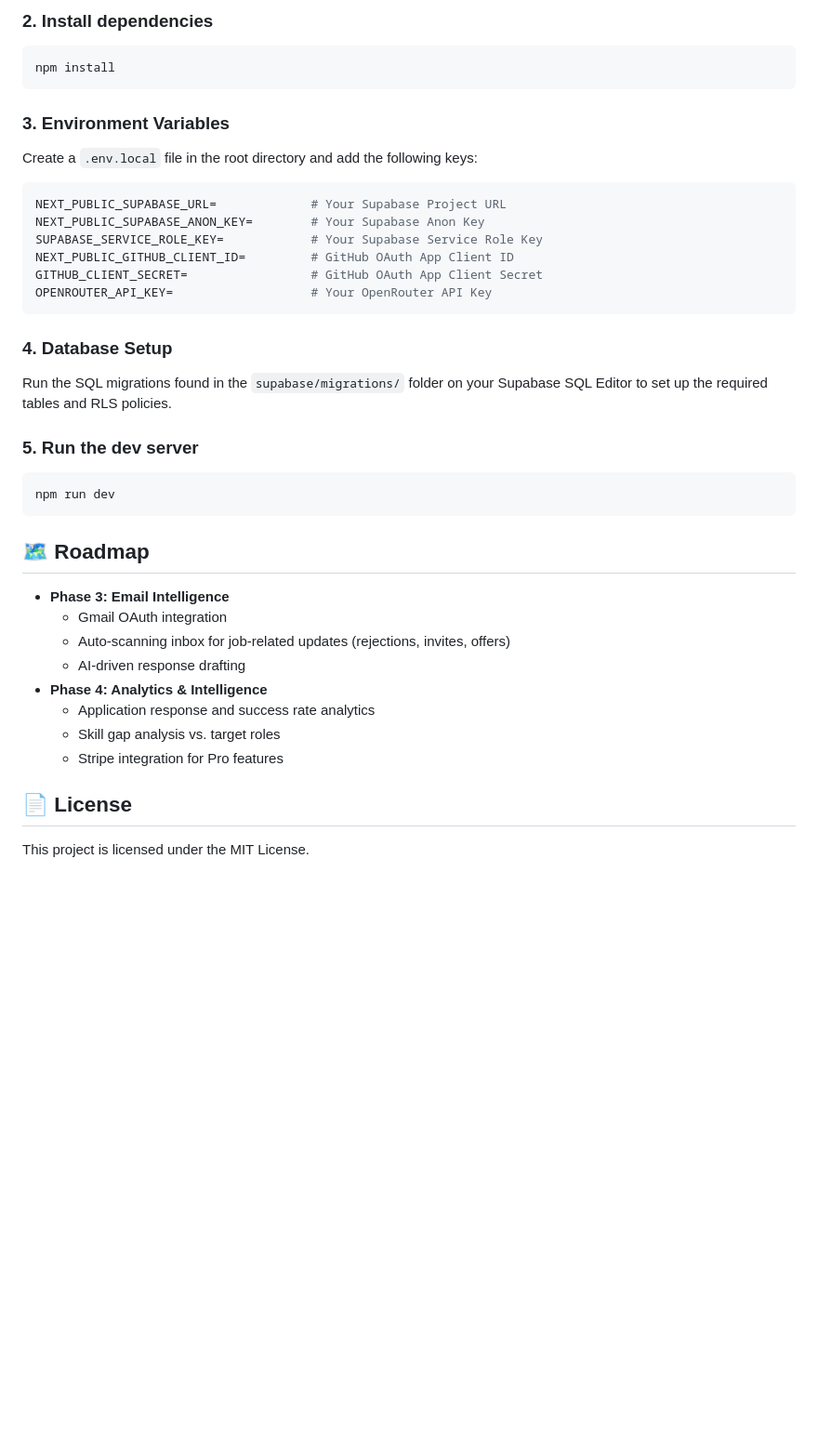
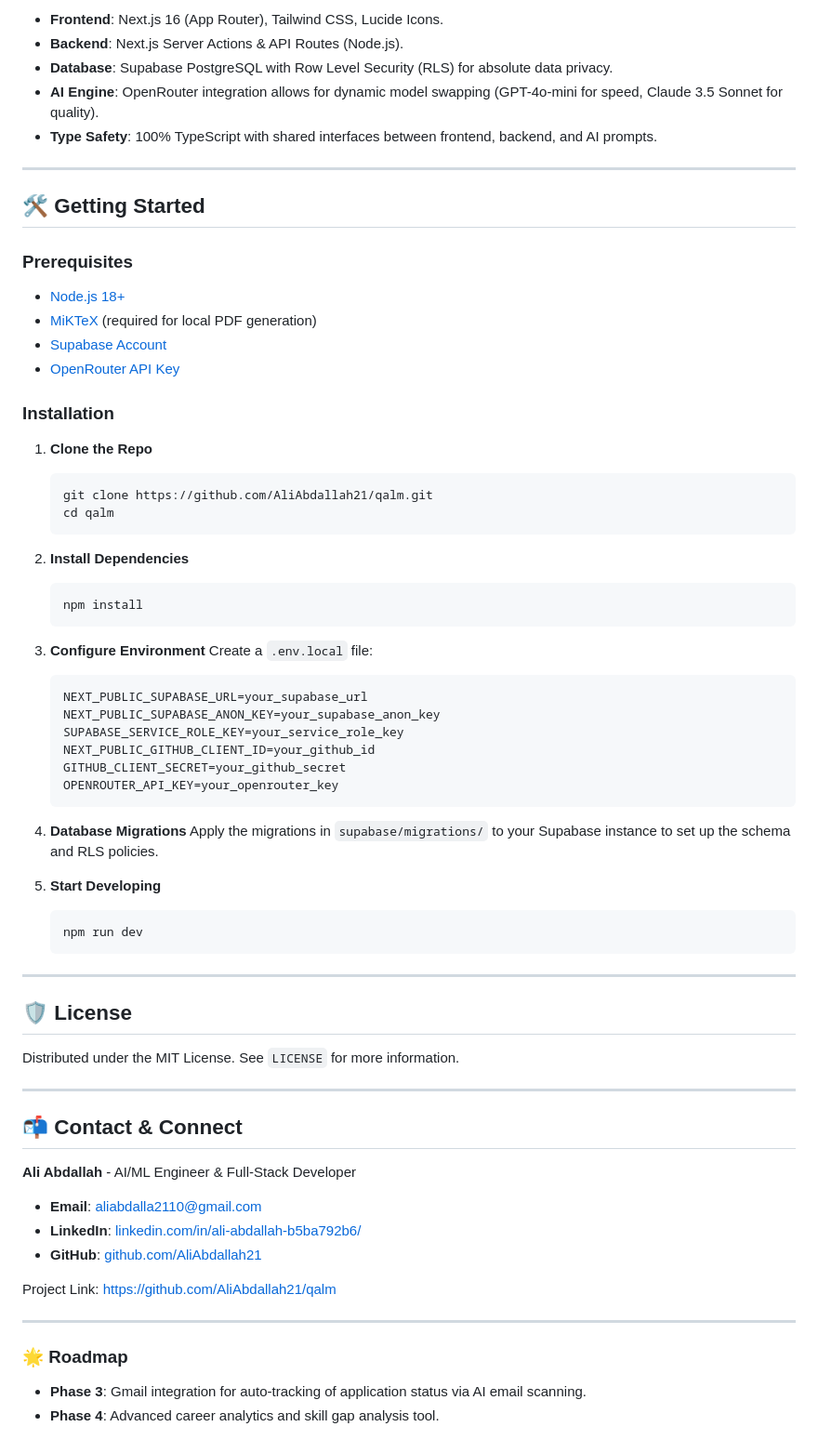
Before and after one commit to AliAbdallah21/qalm, a Markdown page: README.md, the part around one of its changes. Shown at 93% size. GitHub-like rendering; blank space fills up the shorter version.

Commit message:
docs: expand README to a comprehensive professional version

````diff
--- a/README.md
+++ b/README.md
@@ -34,41 +62,73 @@ cd qalm
 ```
 
-### 2. Install dependencies
-```bash
-npm install
-```
+- **Frontend**: Next.js 16 (App Router), Tailwind CSS, Lucide Icons.
+- **Backend**: Next.js Server Actions & API Routes (Node.js).
+- **Database**: Supabase PostgreSQL with Row Level Security (RLS) for absolute data privacy.
+- **AI Engine**: OpenRouter integration allows for dynamic model swapping (GPT-4o-mini for speed, Claude 3.5 Sonnet for quality).
+- **Type Safety**: 100% TypeScript with shared interfaces between frontend, backend, and AI prompts.
 
-### 3. Environment Variables
-Create a `.env.local` file in the root directory and add the following keys:
+---
 
-```env
-NEXT_PUBLIC_SUPABASE_URL=             # Your Supabase Project URL
-NEXT_PUBLIC_SUPABASE_ANON_KEY=        # Your Supabase Anon Key
-SUPABASE_SERVICE_ROLE_KEY=            # Your Supabase Service Role Key
-NEXT_PUBLIC_GITHUB_CLIENT_ID=         # GitHub OAuth App Client ID
-GITHUB_CLIENT_SECRET=                 # GitHub OAuth App Client Secret
-OPENROUTER_API_KEY=                   # Your OpenRouter API Key
-```
+## 🛠️ Getting Started
 
-### 4. Database Setup
-Run the SQL migrations found in the `supabase/migrations/` folder on your Supabase SQL Editor to set up the required tables and RLS policies.
+### Prerequisites
+- [Node.js 18+](https://nodejs.org/)
+- [MiKTeX](https://miktex.org/) (required for local PDF generation)
+- [Supabase Account](https://supabase.com/)
+- [OpenRouter API Key](https://openrouter.ai/)
 
-### 5. Run the dev server
-```bash
-npm run dev
-```
+### Installation
 
-## 🗺 Roadmap
+1. **Clone the Repo**
+   ```bash
+   git clone https://github.com/AliAbdallah21/qalm.git
+   cd qalm
+   ```
 
-- **Phase 3: Email Intelligence**
-  - Gmail OAuth integration
-  - Auto-scanning inbox for job-related updates (rejections, invites, offers)
-  - AI-driven response drafting
-- **Phase 4: Analytics & Intelligence**
-  - Application response and success rate analytics
-  - Skill gap analysis vs. target roles
-  - Stripe integration for Pro features
+2. **Install Dependencies**
+   ```bash
+   npm install
+   ```
 
-## 📄 License
+3. **Configure Environment**
+   Create a `.env.local` file:
+   ```env
+   NEXT_PUBLIC_SUPABASE_URL=your_supabase_url
+   NEXT_PUBLIC_SUPABASE_ANON_KEY=your_supabase_anon_key
+   SUPABASE_SERVICE_ROLE_KEY=your_service_role_key
+   NEXT_PUBLIC_GITHUB_CLIENT_ID=your_github_id
+   GITHUB_CLIENT_SECRET=your_github_secret
+   OPENROUTER_API_KEY=your_openrouter_key
+   ```
 
-This project is licensed under the MIT License.
+4. **Database Migrations**
+   Apply the migrations in `supabase/migrations/` to your Supabase instance to set up the schema and RLS policies.
+
+5. **Start Developing**
+   ```bash
+   npm run dev
+   ```
+
+---
+
+## 🛡️ License
+
+Distributed under the MIT License. See `LICENSE` for more information.
+
+---
+
+## 📬 Contact & Connect
+
+**Ali Abdallah** - AI/ML Engineer & Full-Stack Developer
+
+- **Email**: [aliabdalla2110@gmail.com](mailto:aliabdalla2110@gmail.com)
+- **LinkedIn**: [linkedin.com/in/ali-abdallah-b5ba792b6/](https://www.linkedin.com/in/ali-abdallah-b5ba792b6/)
+- **GitHub**: [github.com/AliAbdallah21](https://github.com/AliAbdallah21)
+
+Project Link: [https://github.com/AliAbdallah21/qalm](https://github.com/AliAbdallah21/qalm)
+
+---
+
+### 🌟 Roadmap
+- **Phase 3**: Gmail integration for auto-tracking of application status via AI email scanning.
+- **Phase 4**: Advanced career analytics and skill gap analysis tool.
````
Also changed, not shown: other parts of README.md (+53 -25 lines).
